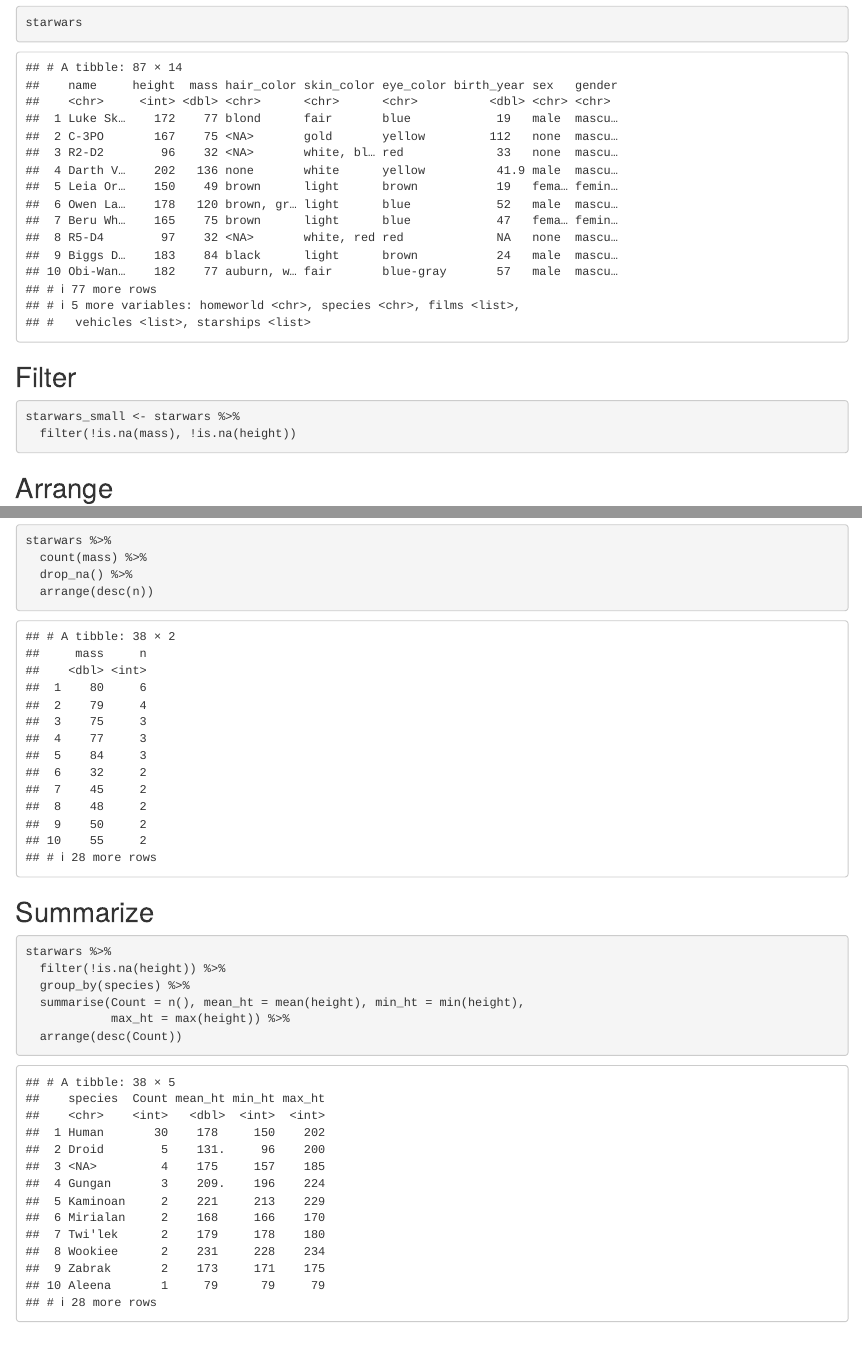
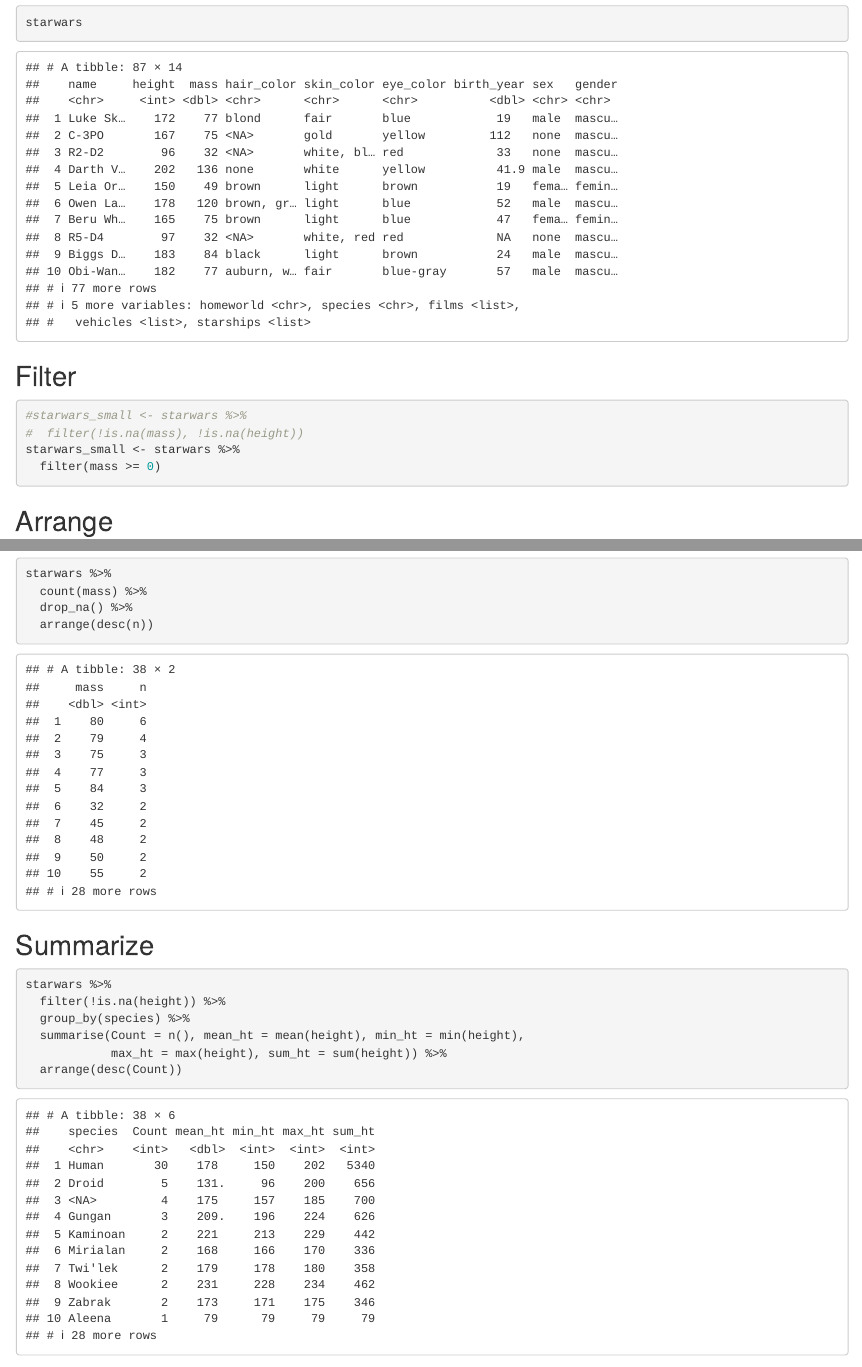
Before and after one commit to libjohn/intro2r-2019spring, an R Markdown document (01_template.Rmd): the page in a window 1100 px wide, from 1960 px down before the commit and from 1990 px down after it, so that both start at the same text, and a second part further down, joined at a grey line. Rendered offline with R 4.5, knitr and Pandoc, with nearby package versions; some code elsewhere in the file could not run offline.

Commit message:
update
- fix intro paragraph
- demystify !is.na()
- add sum

````diff
--- a/01_template.Rmd
+++ b/01_template.Rmd
@@ -98,8 +100,10 @@ starwars
 ## Filter
 
 ```{r}
+#starwars_small <- starwars %>%
+#  filter(!is.na(mass), !is.na(height))
 starwars_small <- starwars %>%
-  filter(!is.na(mass), !is.na(height))
+  filter(mass >= 0)
 ```
 
 ## Arrange
@@ -156,7 +160,7 @@ starwars %>%
   filter(!is.na(height)) %>%
   group_by(species) %>%
   summarise(Count = n(), mean_ht = mean(height), min_ht = min(height),
-            max_ht = max(height)) %>%
+            max_ht = max(height), sum_ht = sum(height)) %>%
   arrange(desc(Count))
 ```
 
````
Also changed, not shown: 01_template.Rmd (4 more changed lines).
